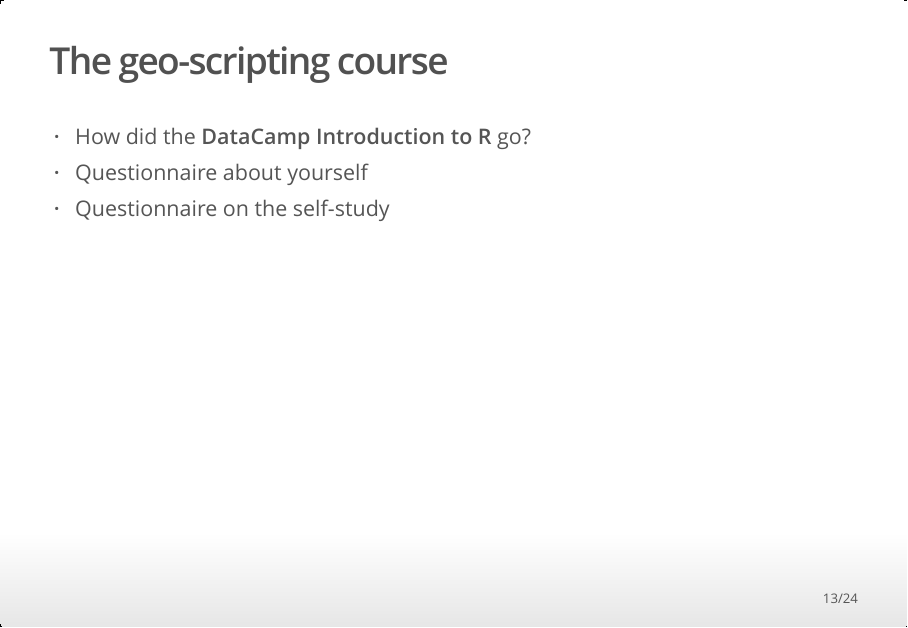
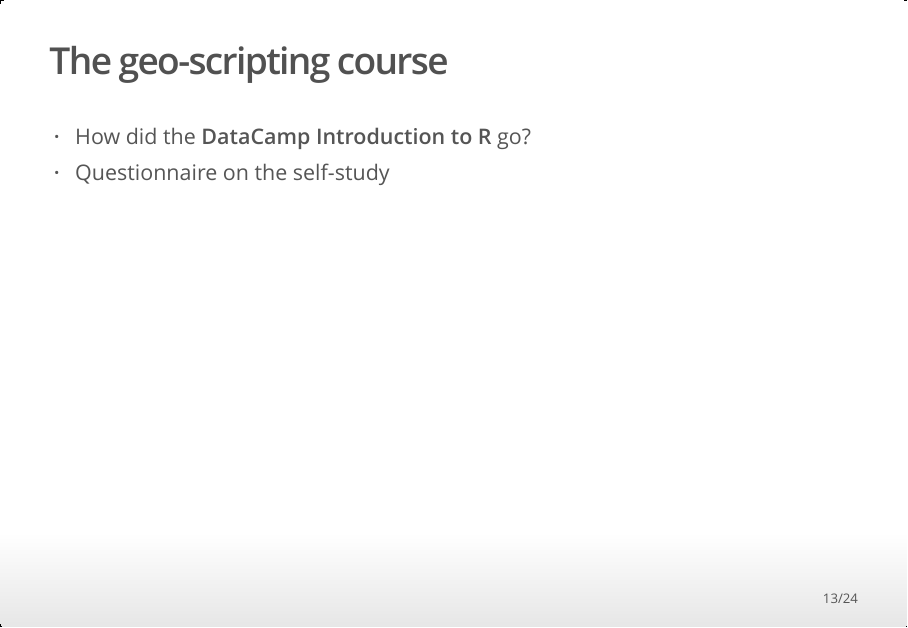
Before and after one commit to GeoScripting-WUR/Scripting4GeoIntro, an R Markdown document (GeoScripting_Concept_Intro.Rmd): page 13 of 24. The pictures show the output file GeoScripting_Concept_Intro.html that the author committed with the source, opened offline.

Commit message:
minor update

```diff
--- a/GeoScripting_Concept_Intro.Rmd
+++ b/GeoScripting_Concept_Intro.Rmd
@@ -104,7 +104,6 @@ necessary scripting skills to continue with the course
 ## The geo-scripting course
 
 - How did the **DataCamp Introduction to R** go?
-- Questionnaire about yourself
 - Questionnaire on the self-study
 
 ## What  is a scripting language?
```
Also changed, not shown: GeoScripting_Concept_Intro.html.
